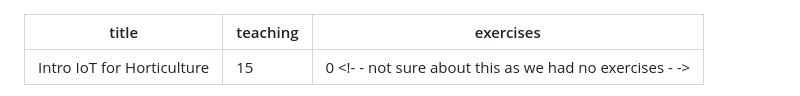
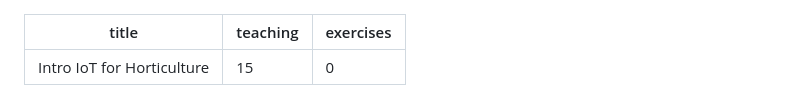
Before and after one commit to wiessall/fao-nsp-arduino, a Markdown page: episodes/Intro IoT for Horticulture.md, the part around one of its changes. Rendered like a GitHub page.

```diff
--- a/episodes/Intro IoT for Horticulture.md
+++ b/episodes/Intro IoT for Horticulture.md
@@ -1,6 +1,6 @@
 ---
 title: 'Intro IoT for Horticulture'
 teaching: 15
-exercises: 0 <!- - not sure about this as we had no exercises - ->
+exercises: 0
 ---
 
```
Also changed, not shown: other parts of episodes/Intro IoT for Horticulture.md (+3 -3 lines).
